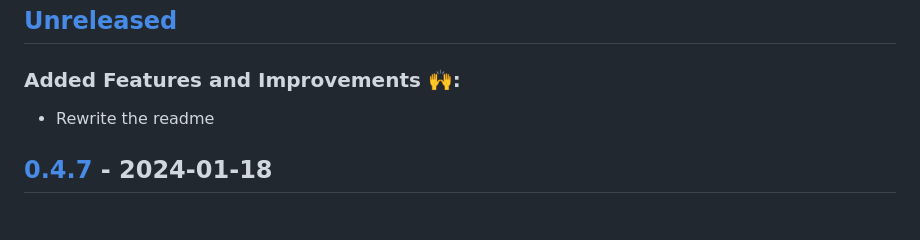
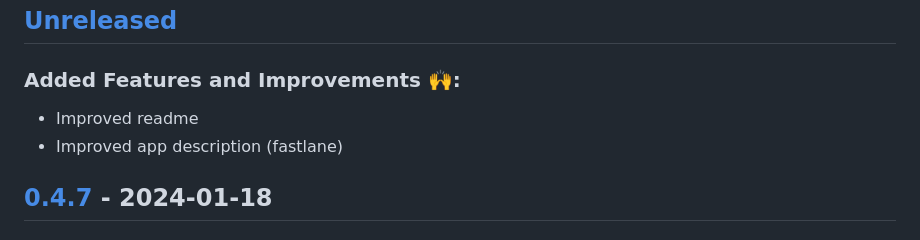
Before and after one commit to QuantumPhysique/trale, a Markdown page: CHANGELOG.md, the part around the change. Rendered like a GitHub page.

Commit message:
Update changelog

```diff
--- a/CHANGELOG.md
+++ b/CHANGELOG.md
@@ -14,7 +14,8 @@ adheres to [Semantic Versioning](https://semver.org/spec/v2.0.0.html).
 
 ## [Unreleased]
 ### Added Features and Improvements 🙌:
-- Rewrite the readme
+- Improved readme
+- Improved app description (fastlane)
 
 
 ## [0.4.7] - 2024-01-18
```
